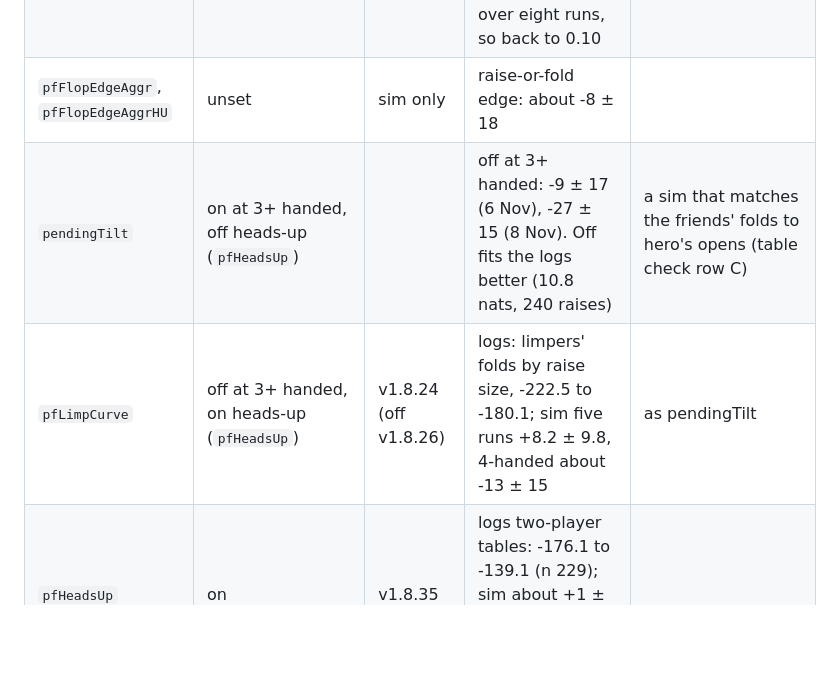
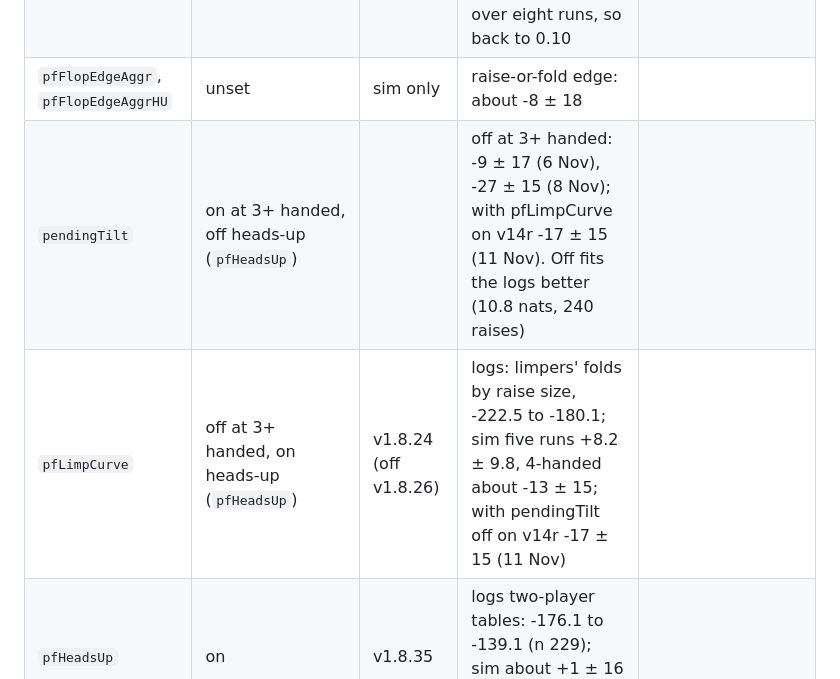
Before and after one commit to Marrrss-o1/patio-solver, a Markdown page: docs/switches.md, the part around the change. GitHub-like rendering; blank space fills up the shorter version.

```diff
--- a/docs/switches.md
+++ b/docs/switches.md
@@ -22,8 +22,8 @@ Merge bar (5 Nov): a sim win, or clear log evidence with no real loss in the sim
 | `pfFlopEdge` | 0.06 | v1.8.13 | TD audit 4 Nov (opens +4.7 ± 1.2bb, n 86); sim 12 runs about +44 ± 7 | the flop-edge ledger (audit 10 Nov: added hands won about nothing at the table; 84 of 200 hands) |
 | `pfFlopEdgeMw` | 0.10 | v1.8.32 | TD multiway raises +3.18 ± 0.96bb; sim 0.10 vs 0.06 about +45 ± 16. 0.14 (v1.8.36-38) pooled +10 ± 11 over eight runs, so back to 0.10 | measured flop values at the leaves (audit finding 8) |
 | `pfFlopEdgeAggr`, `pfFlopEdgeAggrHU` | unset | sim only | raise-or-fold edge: about -8 ± 18 | |
-| `pendingTilt` | on at 3+ handed, off heads-up (`pfHeadsUp`) | | off at 3+ handed: -9 ± 17 (6 Nov), -27 ± 15 (8 Nov). Off fits the logs better (10.8 nats, 240 raises) | a sim that matches the friends' folds to hero's opens (table check row C) |
-| `pfLimpCurve` | off at 3+ handed, on heads-up (`pfHeadsUp`) | v1.8.24 (off v1.8.26) | logs: limpers' folds by raise size, -222.5 to -180.1; sim five runs +8.2 ± 9.8, 4-handed about -13 ± 15 | as pendingTilt |
+| `pendingTilt` | on at 3+ handed, off heads-up (`pfHeadsUp`) | | off at 3+ handed: -9 ± 17 (6 Nov), -27 ± 15 (8 Nov); with pfLimpCurve on v14r -17 ± 15 (11 Nov). Off fits the logs better (10.8 nats, 240 raises) | |
+| `pfLimpCurve` | off at 3+ handed, on heads-up (`pfHeadsUp`) | v1.8.24 (off v1.8.26) | logs: limpers' folds by raise size, -222.5 to -180.1; sim five runs +8.2 ± 9.8, 4-handed about -13 ± 15; with pendingTilt off on v14r -17 ± 15 (11 Nov) | |
 | `pfHeadsUp` | on | v1.8.35 | logs two-player tables: -176.1 to -139.1 (n 229); sim about +1 ± 16 (bots don't have Mark's habit) | |
 | `vsOpenSplit` | off | v1.8.20 | reads-bench vs-open 0.932 to 0.923; sim neutral (+1.0 ± 2.3; v12 +8 ± 15) | more friends facing 8bb+ opens |
 | `pfBigRaise` | on (heads-up only, `pfRaiseHUOnly`, up to `pfRaiseCapBB` 30) | v1.8.6 | sim +5.1 ± 3.9 heads-up; the multiway part isn't trusted | |
```
Also changed, not shown: CLAUDE.md (+8 -0 lines).
